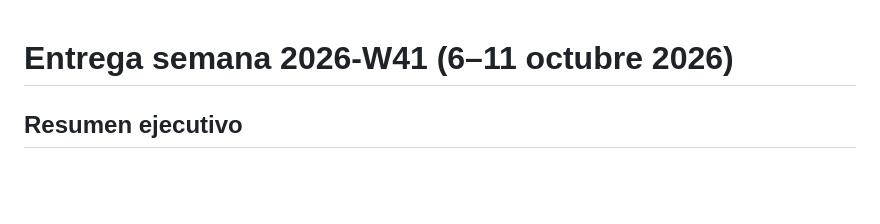
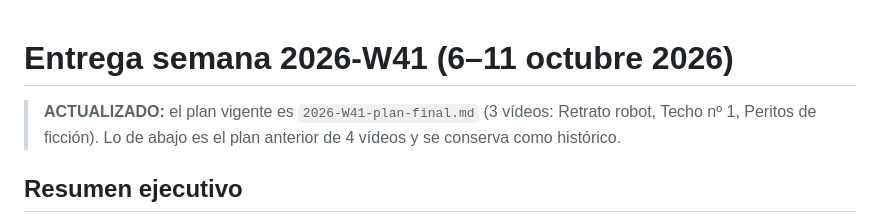
Before and after one commit to adricr17/leanding-propleads, a Markdown page: entregas/2026-W41.md, the part around the change. GitHub-like rendering; blank space fills up the shorter version.

```diff
--- a/entregas/2026-W41.md
+++ b/entregas/2026-W41.md
@@ -1,4 +1,6 @@
 # Entrega semana 2026-W41 (6–11 octubre 2026)
+
+> **ACTUALIZADO:** el plan vigente es `2026-W41-plan-final.md` (3 vídeos: Retrato robot, Techo nº 1, Peritos de ficción). Lo de abajo es el plan anterior de 4 vídeos y se conserva como histórico.
 
 ## Resumen ejecutivo
 
```
Also changed, not shown: entregas/2026-W41-plan-final.md (added, +249 -0 lines), formatos/series.md (+8 -2 lines).
